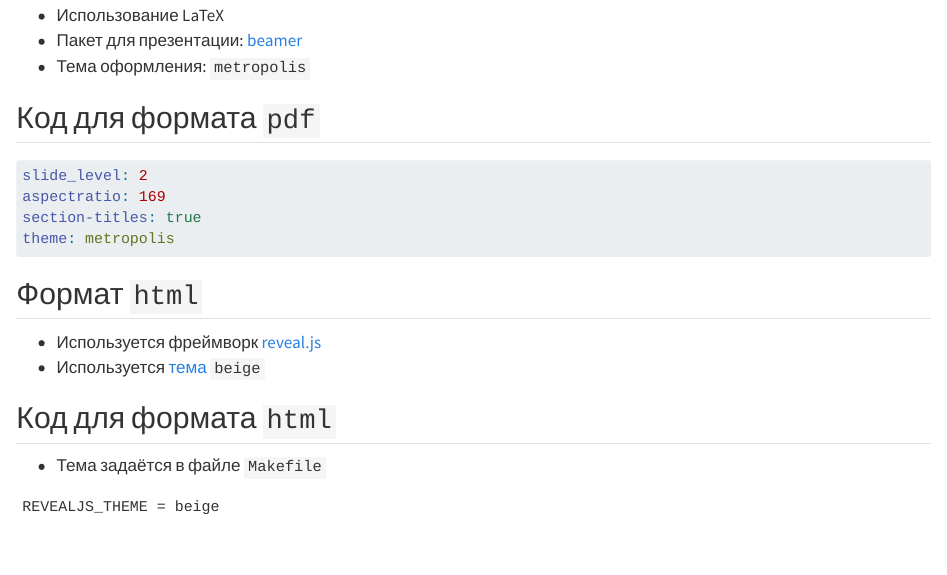
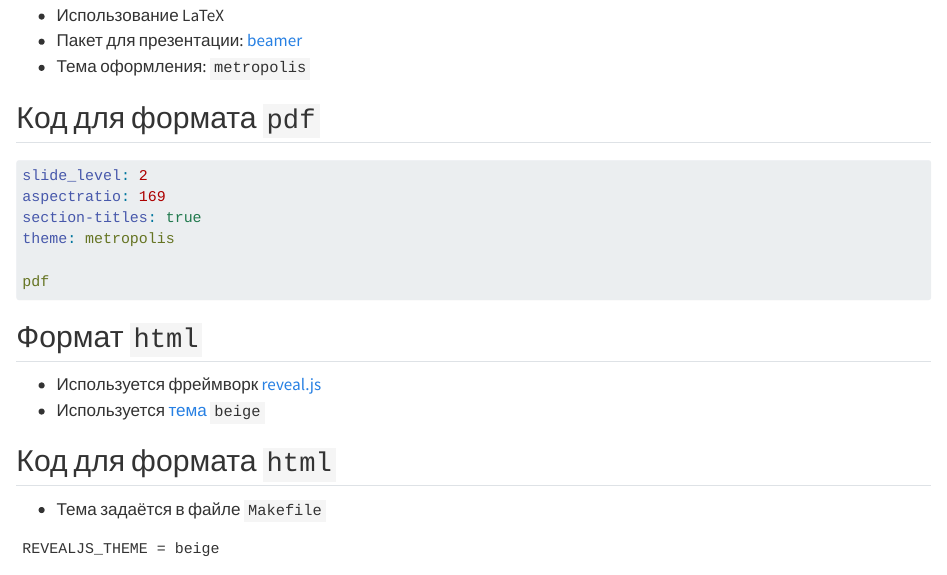
Before and after one commit to FrigatZero/2026-1--study--infosec-intro, a Quarto document (labs/lab01/presentation/infosec-intro-lab01-presentation.qmd): the page in a window 1100 px wide, from 1700 px down. Rendered offline with R 4.5, knitr and Pandoc in place of Quarto, with nearby package versions.

Commit message:
chore: gen example lab01 presentation

````diff
--- a/labs/lab01/presentation/infosec-intro-lab01-presentation.qmd
+++ b/labs/lab01/presentation/infosec-intro-lab01-presentation.qmd
@@ -90,6 +90,8 @@ slide_level: 2
 aspectratio: 169
 section-titles: true
 theme: metropolis
+
+pdf
 ```
 
 ## Формат `html`
````
